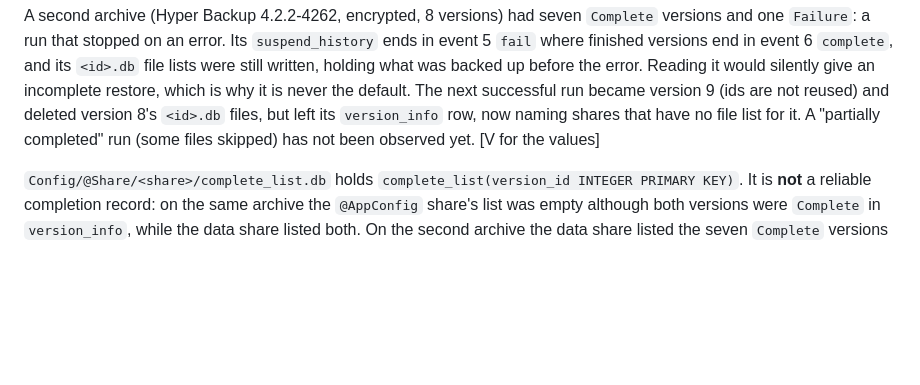
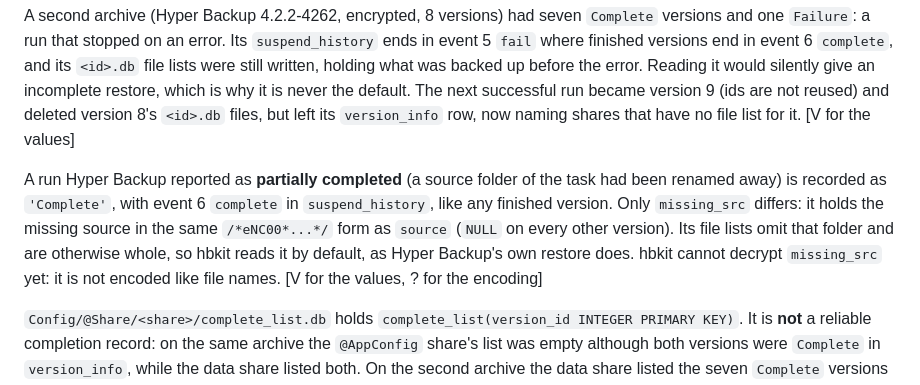
Before and after one commit to YordiLorenzo/hbkit, a Markdown page: FORMAT.md, the part around the change. Drawn GitHub-style; blank space fills up the shorter version.

Commit message:
FORMAT, README: a partially completed backup is recorded as Complete
Observed on a real archive: Hyper Backup reported the run as partially
completed (a source folder was missing), and version_info has status
'Complete' with missing_src set. The default reads it, as Synology's
restore does.

Co-Authored-By: Claude Opus 5.5 <noreply@anthropic.com>

```diff
--- a/FORMAT.md
+++ b/FORMAT.md
@@ -270,8 +270,15 @@ lists were still written, holding what was backed up before the error. Reading i
 silently give an incomplete restore, which is why it is never the default. The next
 successful run became version 9 (ids are not reused) and deleted version 8's `<id>.db`
 files, but left its `version_info` row, now naming shares that have no file list for it.
-A "partially completed" run (some files skipped) has not been observed yet. [V for the
-values]
+[V for the values]
+
+A run Hyper Backup reported as **partially completed** (a source folder of the task had
+been renamed away) is recorded as `'Complete'`, with event 6 `complete` in
+`suspend_history`, like any finished version. Only `missing_src` differs: it holds the
+missing source in the same `/*eNC00*...*/` form as `source` (`NULL` on every other
+version). Its file lists omit that folder and are otherwise whole, so hbkit reads it by
+default, as Hyper Backup's own restore does. hbkit cannot decrypt `missing_src` yet: it is
+not encoded like file names. [V for the values, ? for the encoding]
 
 `Config/@Share/<share>/complete_list.db` holds `complete_list(version_id INTEGER PRIMARY
 KEY)`. It is **not** a reliable completion record: on the same archive the `@AppConfig`
```
Also changed, not shown: README.md (+2 -1 lines).
